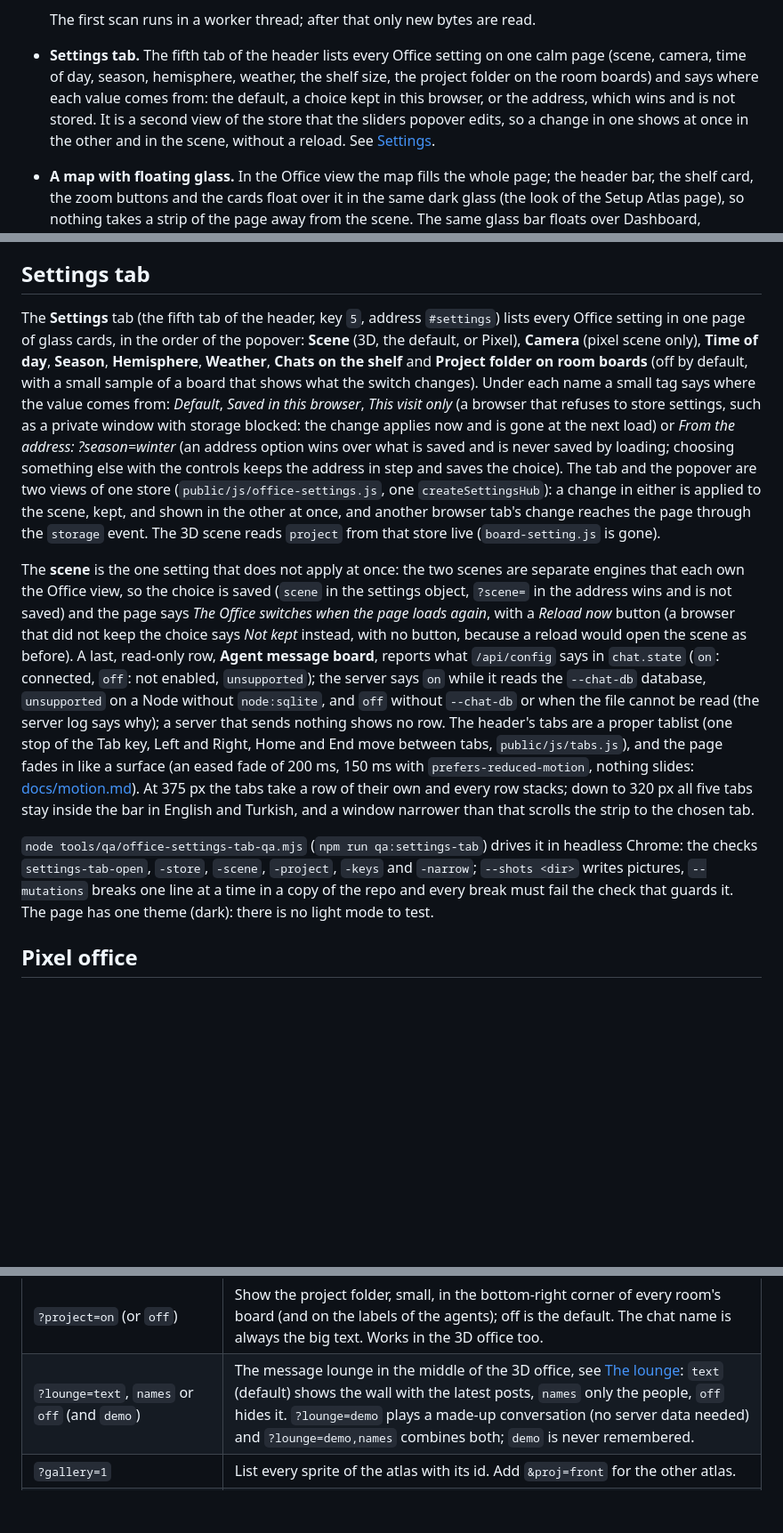
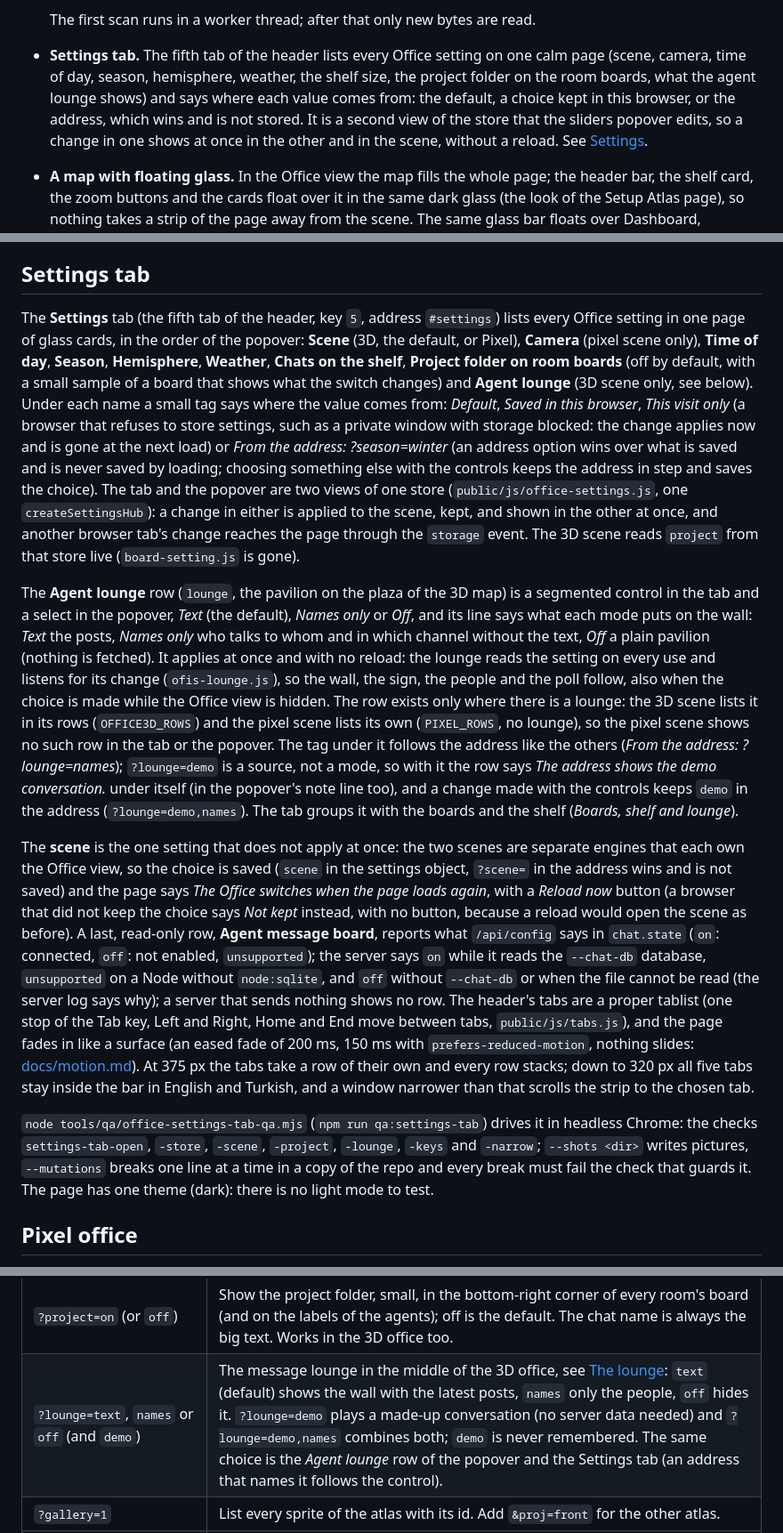
Before and after one commit to aaronyu-sift/claude-code-office, a Markdown page: README.md, 3 parts joined by grey strips. Shown at 89% size. Rendered like a GitHub page; blank space fills up the shorter version.

```diff
--- a/README.md
+++ b/README.md
@@ -58,7 +58,7 @@ Claude Code Office answers those questions live, from the data Claude Code alrea
   - breakdowns per model and per project
 
   The first scan runs in a worker thread; after that only new bytes are read.
-- **Settings tab.** The fifth tab of the header lists every Office setting on one calm page (scene, camera, time of day, season, hemisphere, weather, the shelf size, the project folder on the room boards) and says where each value comes from: the default, a choice kept in this browser, or the address, which wins and is not stored. It is a second view of the store that the sliders popover edits, so a change in one shows at once in the other and in the scene, without a reload. See [Settings](#settings-tab).
+- **Settings tab.** The fifth tab of the header lists every Office setting on one calm page (scene, camera, time of day, season, hemisphere, weather, the shelf size, the project folder on the room boards, what the agent lounge shows) and says where each value comes from: the default, a choice kept in this browser, or the address, which wins and is not stored. It is a second view of the store that the sliders popover edits, so a change in one shows at once in the other and in the scene, without a reload. See [Settings](#settings-tab).
 - **A map with floating glass.** In the Office view the map fills the whole page; the header bar, the shelf card, the zoom buttons and the cards float over it in the same dark glass (the look of the Setup Atlas page), so nothing takes a strip of the page away from the scene. The same glass bar floats over Dashboard, Timeline and Cost, whose content scrolls under it. Every animation follows the motion rules of its kind (`docs/motion.md`: tokens in `public/app.css` and `public/js/motion.js`): what moves because of a click or a change in the scene (cards, menus, the camera, things being built) moves on a spring and settles without a jerk, colour and opacity only ease, indicators and scenery such as a flickering lamp follow the clock, clicking the interface never moves the map, and a visitor who asks for reduced motion gets short fades.
 - **Card and details card.** In the Office view a click on an agent, or on a shelf entry, opens a glass card next to it (nothing slides in and nothing is dimmed): full name, project, status and time since, what it is doing, model, folder, last request and reply, tool mix and subagents. The **Open** button opens the chat where you last chose to: **VS Code** (the default, `vscode://anthropic.claude-code/open?session=<id>`), **Claude desktop** (`claude://resume?session=<id>`) or **Terminal** (the Claude Code command line, `claude-cli://open?cwd=<folder>&q=/resume <id>`, which types `/resume` into a terminal in the chat's folder but does not send it); its menu also has **Copy command line** (`cd '<folder>' && claude --resume <id>`) and **Copy session id**. The desktop and terminal links need those programs and were not verified by launching them. **All details** opens a second glass card at the right edge of the page (it fades in, nothing slides and nothing is dimmed; the same card the Dashboard and the Timeline open): per-minute tokens, cost and the full event log of a live chat, with the same Open button. Esc or its cross closes it.
 - **English and Turkish UI, ready for more.** The page uses your system language when it is supported and otherwise asks you to pick one from a list (each language in its own language); the header button changes it later. A language is one file (see [Languages](#languages)).
@@ -114,11 +114,13 @@ The server tails these files once per second. It reads only the last few MB of l
 
 ## Settings tab
 
-The **Settings** tab (the fifth tab of the header, key `5`, address `#settings`) lists every Office setting in one page of glass cards, in the order of the popover: **Scene** (3D, the default, or Pixel), **Camera** (pixel scene only), **Time of day**, **Season**, **Hemisphere**, **Weather**, **Chats on the shelf** and **Project folder on room boards** (off by default, with a small sample of a board that shows what the switch changes). Under each name a small tag says where the value comes from: *Default*, *Saved in this browser*, *This visit only* (a browser that refuses to store settings, such as a private window with storage blocked: the change applies now and is gone at the next load) or *From the address: ?season=winter* (an address option wins over what is saved and is never saved by loading; choosing something else with the controls keeps the address in step and saves the choice). The tab and the popover are two views of one store (`public/js/office-settings.js`, one `createSettingsHub`): a change in either is applied to the scene, kept, and shown in the other at once, and another browser tab's change reaches the page through the `storage` event. The 3D scene reads `project` from that store live (`board-setting.js` is gone).
+The **Settings** tab (the fifth tab of the header, key `5`, address `#settings`) lists every Office setting in one page of glass cards, in the order of the popover: **Scene** (3D, the default, or Pixel), **Camera** (pixel scene only), **Time of day**, **Season**, **Hemisphere**, **Weather**, **Chats on the shelf**, **Project folder on room boards** (off by default, with a small sample of a board that shows what the switch changes) and **Agent lounge** (3D scene only, see below). Under each name a small tag says where the value comes from: *Default*, *Saved in this browser*, *This visit only* (a browser that refuses to store settings, such as a private window with storage blocked: the change applies now and is gone at the next load) or *From the address: ?season=winter* (an address option wins over what is saved and is never saved by loading; choosing something else with the controls keeps the address in step and saves the choice). The tab and the popover are two views of one store (`public/js/office-settings.js`, one `createSettingsHub`): a change in either is applied to the scene, kept, and shown in the other at once, and another browser tab's change reaches the page through the `storage` event. The 3D scene reads `project` from that store live (`board-setting.js` is gone).
+
+The **Agent lounge** row (`lounge`, the pavilion on the plaza of the 3D map) is a segmented control in the tab and a select in the popover, *Text* (the default), *Names only* or *Off*, and its line says what each mode puts on the wall: *Text* the posts, *Names only* who talks to whom and in which channel without the text, *Off* a plain pavilion (nothing is fetched). It applies at once and with no reload: the lounge reads the setting on every use and listens for its change (`ofis-lounge.js`), so the wall, the sign, the people and the poll follow, also when the choice is made while the Office view is hidden. The row exists only where there is a lounge: the 3D scene lists it in its rows (`OFFICE3D_ROWS`) and the pixel scene lists its own (`PIXEL_ROWS`, no lounge), so the pixel scene shows no such row in the tab or the popover. The tag under it follows the address like the others (*From the address: ?lounge=names*); `?lounge=demo` is a source, not a mode, so with it the row says *The address shows the demo conversation.* under itself (in the popover's note line too), and a change made with the controls keeps `demo` in the address (`?lounge=demo,names`). The tab groups it with the boards and the shelf (*Boards, shelf and lounge*).
 
 The **scene** is the one setting that does not apply at once: the two scenes are separate engines that each own the Office view, so the choice is saved (`scene` in the settings object, `?scene=` in the address wins and is not saved) and the page says *The Office switches when the page loads again*, with a *Reload now* button (a browser that did not keep the choice says *Not kept* instead, with no button, because a reload would open the scene as before). A last, read-only row, **Agent message board**, reports what `/api/config` says in `chat.state` (`on`: connected, `off`: not enabled, `unsupported`); the server says `on` while it reads the `--chat-db` database, `unsupported` on a Node without `node:sqlite`, and `off` without `--chat-db` or when the file cannot be read (the server log says why); a server that sends nothing shows no row. The header's tabs are a proper tablist (one stop of the Tab key, Left and Right, Home and End move between tabs, `public/js/tabs.js`), and the page fades in like a surface (an eased fade of 200 ms, 150 ms with `prefers-reduced-motion`, nothing slides: [docs/motion.md](docs/motion.md)). At 375 px the tabs take a row of their own and every row stacks; down to 320 px all five tabs stay inside the bar in English and Turkish, and a window narrower than that scrolls the strip to the chosen tab.
 
-`node tools/qa/office-settings-tab-qa.mjs` (`npm run qa:settings-tab`) drives it in headless Chrome: the checks `settings-tab-open`, `-store`, `-scene`, `-project`, `-keys` and `-narrow`; `--shots <dir>` writes pictures, `--mutations` breaks one line at a time in a copy of the repo and every break must fail the check that guards it. The page has one theme (dark): there is no light mode to test.
+`node tools/qa/office-settings-tab-qa.mjs` (`npm run qa:settings-tab`) drives it in headless Chrome: the checks `settings-tab-open`, `-store`, `-scene`, `-project`, `-lounge`, `-keys` and `-narrow`; `--shots <dir>` writes pictures, `--mutations` breaks one line at a time in a copy of the repo and every break must fail the check that guards it. The page has one theme (dark): there is no light mode to test.
 
 ## Pixel office
 
@@ -135,7 +137,7 @@ The Office view draws a pixel-art scene: voxel models written as code in [`tools
 | `?hemisphere=south` | Seasons (and the length of the days) for the southern hemisphere; north is the default. |
 | `?shelf=5` (a whole number from 3 to 200) | How many asleep and closed chats the shelf lists at first; 10 is the default. |
 | `?project=on` (or `off`) | Show the project folder, small, in the bottom-right corner of every room's board (and on the labels of the agents); off is the default. The chat name is always the big text. Works in the 3D office too. |
-| `?lounge=text`, `names` or `off` (and `demo`) | The message lounge in the middle of the 3D office, see [The lounge](#3d-office): `text` (default) shows the wall with the latest posts, `names` only the people, `off` hides it. `?lounge=demo` plays a made-up conversation (no server data needed) and `?lounge=demo,names` combines both; `demo` is never remembered. |
+| `?lounge=text`, `names` or `off` (and `demo`) | The message lounge in the middle of the 3D office, see [The lounge](#3d-office): `text` (default) shows the wall with the latest posts, `names` only the people, `off` hides it. `?lounge=demo` plays a made-up conversation (no server data needed) and `?lounge=demo,names` combines both; `demo` is never remembered. The same choice is the *Agent lounge* row of the popover and the Settings tab (an address that names it follows the control). |
 | `?gallery=1` | List every sprite of the atlas with its id. Add `&proj=front` for the other atlas. |
 | `?scene=pixel` | The pixel office. Without it (or with `?scene=3d`) the Office view is the stored choice of the Settings tab, else the three.js office, see [3D office](#3d-office), which has the same card beside an agent, shelf card, zoom buttons, labels and glass bar as the pixel scene. The address wins over the stored choice and is not stored. |
 
```
Also changed, not shown: other parts of README.md (+2 -2 lines), docs/motion.md (+1 -1 lines), docs/pixel-scene-plan.md (+2 -1 lines).
